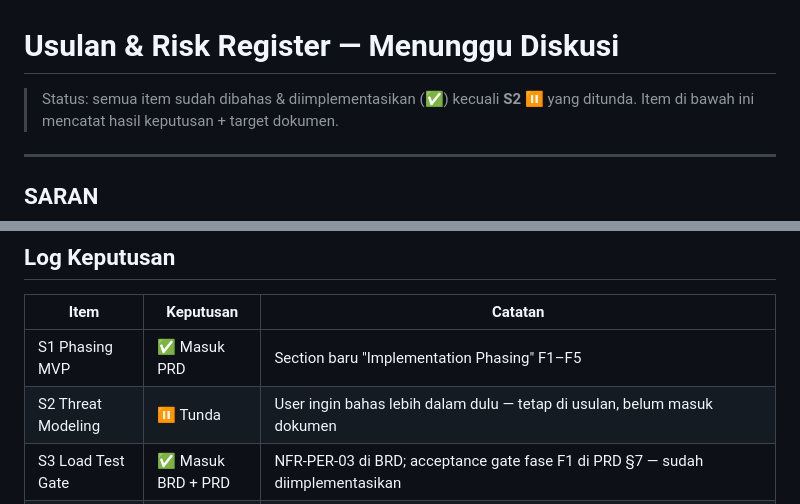
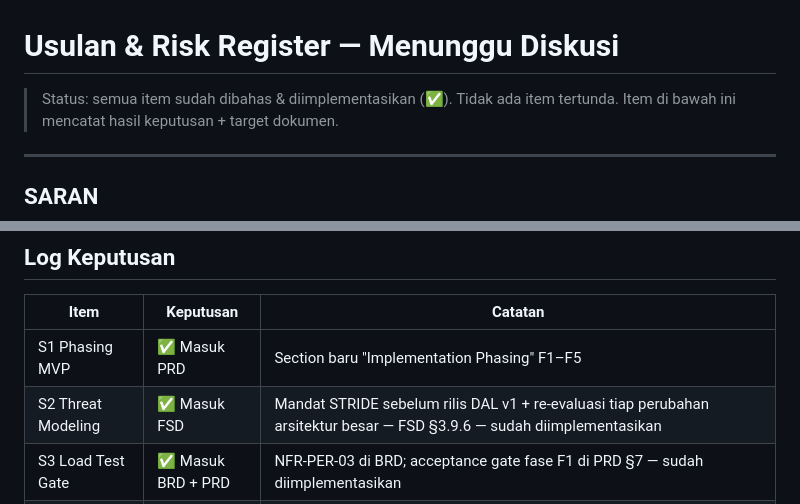
Before and after one commit to fadhly-permata/octapush, a Markdown page: .opencode/documents/usulan.md, 2 parts joined by grey strips. Drawn GitHub-style.

```diff
--- a/.opencode/documents/usulan.md
+++ b/.opencode/documents/usulan.md
@@ -1,6 +1,6 @@
 # Usulan & Risk Register — Menunggu Diskusi
 
-> Status: semua item sudah dibahas & diimplementasikan (✅) kecuali **S2 ⏸️** yang ditunda.
+> Status: semua item sudah dibahas & diimplementasikan (✅). Tidak ada item tertunda.
 > Item di bawah ini mencatat hasil keputusan + target dokumen.
 
 ---
@@ -57,7 +57,7 @@
 | Item | Keputusan | Catatan |
 |---|---|---|
 | S1 Phasing MVP | ✅ Masuk PRD | Section baru "Implementation Phasing" F1–F5 |
-| S2 Threat Modeling | ⏸️ Tunda | User ingin bahas lebih dalam dulu — tetap di usulan, belum masuk dokumen |
+| S2 Threat Modeling | ✅ Masuk FSD | Mandat STRIDE sebelum rilis DAL v1 + re-evaluasi tiap perubahan arsitektur besar — FSD §3.9.6 — sudah diimplementasikan |
 | S3 Load Test Gate | ✅ Masuk BRD + PRD | NFR-PER-03 di BRD; acceptance gate fase F1 di PRD §7 — sudah diimplementasikan |
 | S4 ADR | ✅ Masuk FSD | Mandat ADR di FSD §7.3 (immutable, format Konteks→Keputusan→Konsekuensi) — sudah diimplementasikan |
 | S5 Starter Use-Cases | ✅ Masuk PRD + FSD | Galeri prompt siap kirim (`public.starter_use_cases`) di Studio — PRD Module 5 + FSD §3.4.3 — sudah diimplementasikan |
```
Also changed, not shown: .opencode/documents/FSD.MD (+5 -0 lines), 1 other file.
